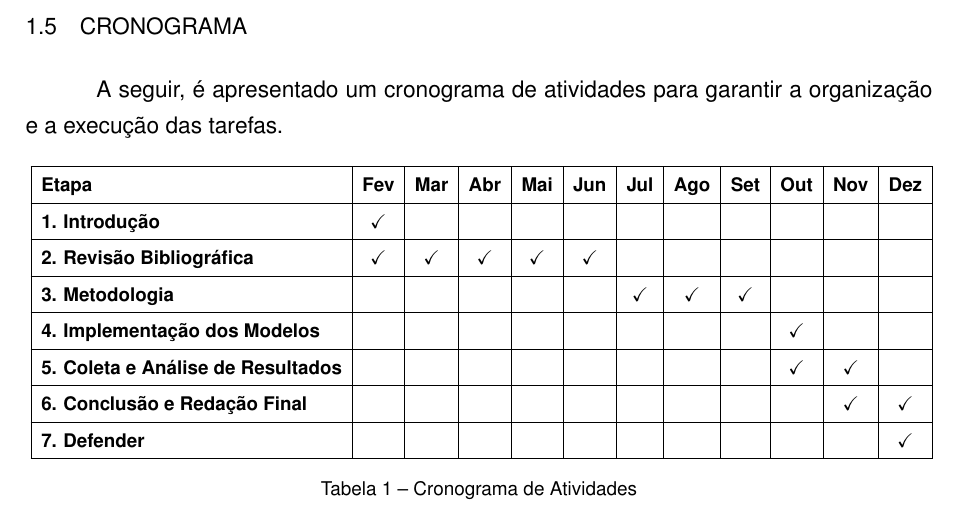
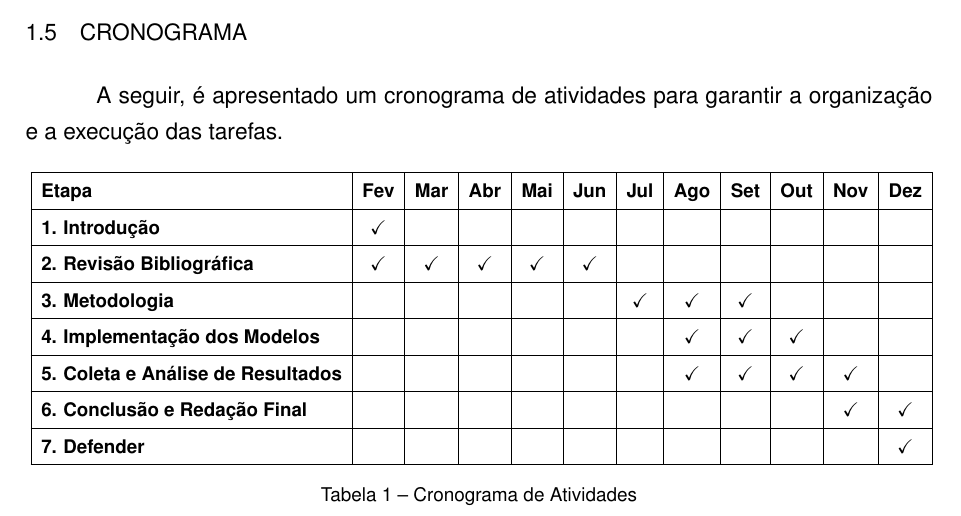
Before and after one commit to luanws/masters-thesis, a LaTeX thesis (documents/main.tex, which reads documents/chapters/introducao.tex): part of page 12 of 56, cut so that both start at the same text. Compiled offline with pdfLaTeX.

Commit message:
ajuste do cronograma

```diff
--- a/documents/chapters/introducao.tex
+++ b/documents/chapters/introducao.tex
@@ -113,9 +113,9 @@ A seguir, é apresentado um cronograma de atividades para garantir a organizaç
         \hline
         \textbf{3. Metodologia} &  &  &  &  &  &  \checkmark & \checkmark & \checkmark &  &  &  \\
         \hline
-        \textbf{4. Implementação dos Modelos} &  &  &  &  &  &  &  &  &  \checkmark  &  &  \\
+        \textbf{4. Implementação dos Modelos} &  &  &  &  &  &  & \checkmark & \checkmark &  \checkmark  &  &  \\
         \hline
-        \textbf{5. Coleta e Análise de Resultados} &  &  &  &  &  &  &  &  & \checkmark & \checkmark &  \\
+        \textbf{5. Coleta e Análise de Resultados} &  &  &  &  &  &  & \checkmark & \checkmark & \checkmark & \checkmark &  \\
         \hline
         \textbf{6. Conclusão e Redação Final} &  &  &  &  &  &  &  &  &  & \checkmark & \checkmark \\
         \hline
```
